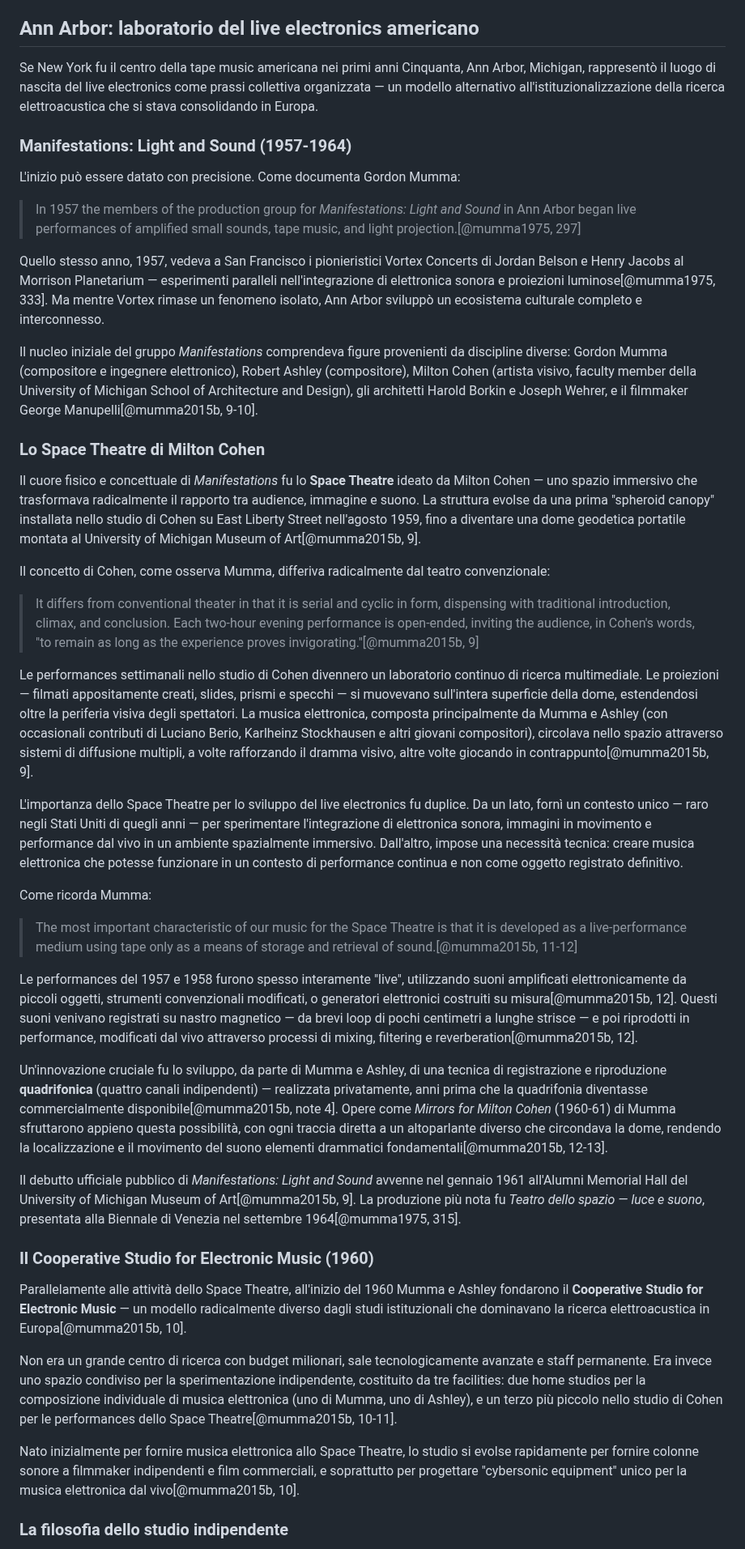
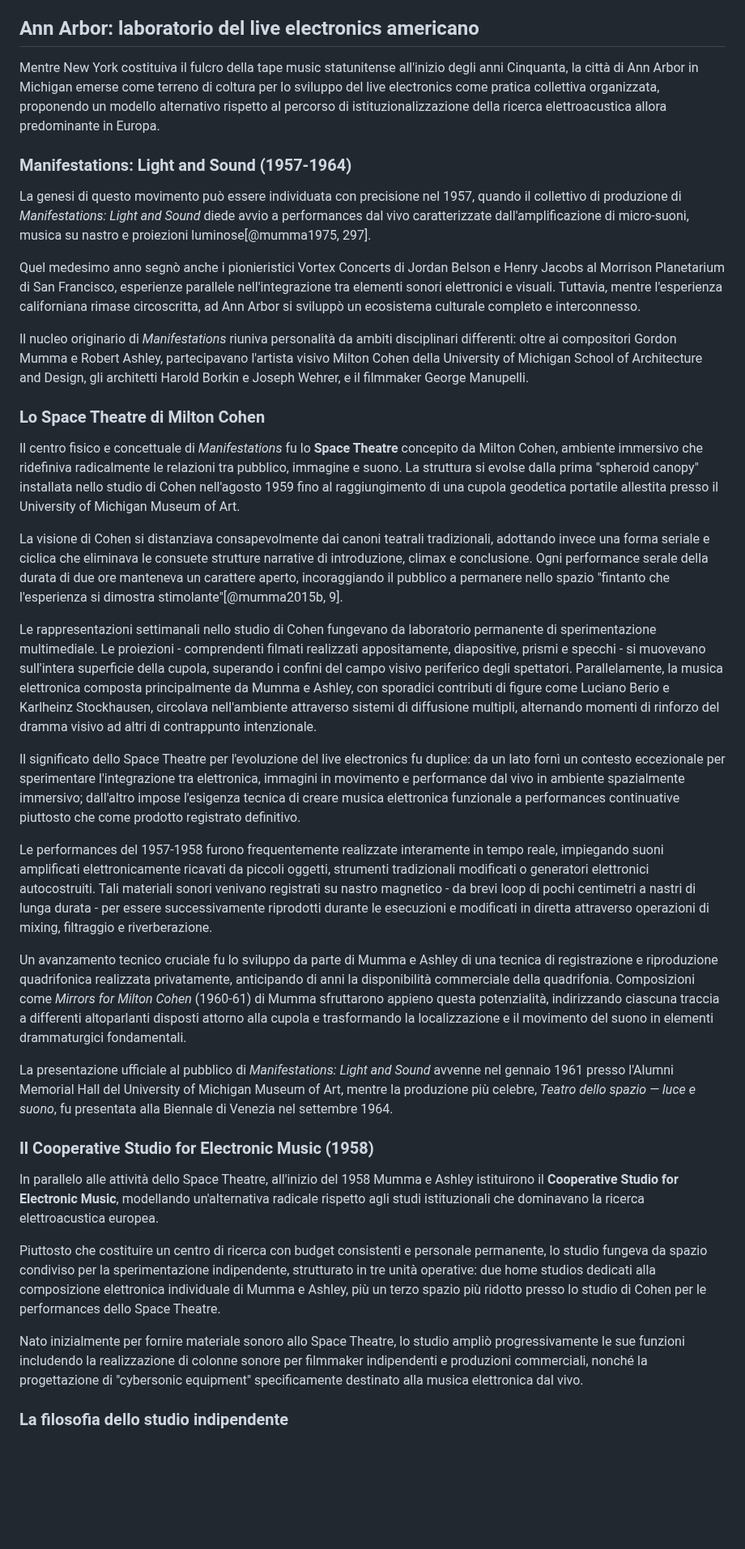
Before and after one commit to MusEl-ConsAq/GRDM-CODM05_II-COME04, a Markdown page: README.md, the part around one of its changes. Shown at 81% size. Rendered like a GitHub page; blank space fills up the shorter version.

```diff
--- a/README.md
+++ b/README.md
@@ -245,47 +245,39 @@ La traiettoria di David Tudor incarna perfettamente la fluidità di ruoli caratt
 
 ## Ann Arbor: laboratorio del live electronics americano
 
-Se New York fu il centro della tape music americana nei primi anni Cinquanta, Ann Arbor, Michigan, rappresentò il luogo di nascita del live electronics come prassi collettiva organizzata — un modello alternativo all'istituzionalizzazione della ricerca elettroacustica che si stava consolidando in Europa.
+Mentre New York costituiva il fulcro della tape music statunitense all'inizio degli anni Cinquanta, la città di Ann Arbor in Michigan emerse come terreno di coltura per lo sviluppo del live electronics come pratica collettiva organizzata, proponendo un modello alternativo rispetto al percorso di istituzionalizzazione della ricerca elettroacustica allora predominante in Europa.
 
 ### Manifestations: Light and Sound (1957-1964)
 
-L'inizio può essere datato con precisione. Come documenta Gordon Mumma:
+La genesi di questo movimento può essere individuata con precisione nel 1957, quando il collettivo di produzione di *Manifestations: Light and Sound* diede avvio a performances dal vivo caratterizzate dall'amplificazione di micro-suoni, musica su nastro e proiezioni luminose[@mumma1975, 297].
 
-> In 1957 the members of the production group for *Manifestations: Light and Sound* in Ann Arbor began live performances of amplified small sounds, tape music, and light projection.[@mumma1975, 297]
+Quel medesimo anno segnò anche i pionieristici Vortex Concerts di Jordan Belson e Henry Jacobs al Morrison Planetarium di San Francisco, esperienze parallele nell'integrazione tra elementi sonori elettronici e visuali. Tuttavia, mentre l'esperienza californiana rimase circoscritta, ad Ann Arbor si sviluppò un ecosistema culturale completo e interconnesso.
 
-Quello stesso anno, 1957, vedeva a San Francisco i pionieristici Vortex Concerts di Jordan Belson e Henry Jacobs al Morrison Planetarium — esperimenti paralleli nell'integrazione di elettronica sonora e proiezioni luminose[@mumma1975, 333]. Ma mentre Vortex rimase un fenomeno isolato, Ann Arbor sviluppò un ecosistema culturale completo e interconnesso.
-
-Il nucleo iniziale del gruppo *Manifestations* comprendeva figure provenienti da discipline diverse: Gordon Mumma (compositore e ingegnere elettronico), Robert Ashley (compositore), Milton Cohen (artista visivo, faculty member della University of Michigan School of Architecture and Design), gli architetti Harold Borkin e Joseph Wehrer, e il filmmaker George Manupelli[@mumma2015b, 9-10].
+Il nucleo originario di *Manifestations* riuniva personalità da ambiti disciplinari differenti: oltre ai compositori Gordon Mumma e Robert Ashley, partecipavano l'artista visivo Milton Cohen della University of Michigan School of Architecture and Design, gli architetti Harold Borkin e Joseph Wehrer, e il filmmaker George Manupelli.
 
 ### Lo Space Theatre di Milton Cohen
 
-Il cuore fisico e concettuale di *Manifestations* fu lo **Space Theatre** ideato da Milton Cohen — uno spazio immersivo che trasformava radicalmente il rapporto tra audience, immagine e suono. La struttura evolse da una prima "spheroid canopy" installata nello studio di Cohen su East Liberty Street nell'agosto 1959, fino a diventare una dome geodetica portatile montata al University of Michigan Museum of Art[@mumma2015b, 9].
+Il centro fisico e concettuale di *Manifestations* fu lo **Space Theatre** concepito da Milton Cohen, ambiente immersivo che ridefiniva radicalmente le relazioni tra pubblico, immagine e suono. La struttura si evolse dalla prima "spheroid canopy" installata nello studio di Cohen nell'agosto 1959 fino al raggiungimento di una cupola geodetica portatile allestita presso il University of Michigan Museum of Art.
 
-Il concetto di Cohen, come osserva Mumma, differiva radicalmente dal teatro convenzionale:
+La visione di Cohen si distanziava consapevolmente dai canoni teatrali tradizionali, adottando invece una forma seriale e ciclica che eliminava le consuete strutture narrative di introduzione, climax e conclusione. Ogni performance serale della durata di due ore manteneva un carattere aperto, incoraggiando il pubblico a permanere nello spazio "fintanto che l'esperienza si dimostra stimolante"[@mumma2015b, 9].
 
-> It differs from conventional theater in that it is serial and cyclic in form, dispensing with traditional introduction, climax, and conclusion. Each two-hour evening performance is open-ended, inviting the audience, in Cohen's words, "to remain as long as the experience proves invigorating."[@mumma2015b, 9]
+Le rappresentazioni settimanali nello studio di Cohen fungevano da laboratorio permanente di sperimentazione multimediale. Le proiezioni - comprendenti filmati realizzati appositamente, diapositive, prismi e specchi - si muovevano sull'intera superficie della cupola, superando i confini del campo visivo periferico degli spettatori. Parallelamente, la musica elettronica composta principalmente da Mumma e Ashley, con sporadici contributi di figure come Luciano Berio e Karlheinz Stockhausen, circolava nell'ambiente attraverso sistemi di diffusione multipli, alternando momenti di rinforzo del dramma visivo ad altri di contrappunto intenzionale.
 
-Le performances settimanali nello studio di Cohen divennero un laboratorio continuo di ricerca multimediale. Le proiezioni — filmati appositamente creati, slides, prismi e specchi — si muovevano sull'intera superficie della dome, estendendosi oltre la periferia visiva degli spettatori. La musica elettronica, composta principalmente da Mumma e Ashley (con occasionali contributi di Luciano Berio, Karlheinz Stockhausen e altri giovani compositori), circolava nello spazio attraverso sistemi di diffusione multipli, a volte rafforzando il dramma visivo, altre volte giocando in contrappunto[@mumma2015b, 9].
+Il significato dello Space Theatre per l'evoluzione del live electronics fu duplice: da un lato fornì un contesto eccezionale per sperimentare l'integrazione tra elettronica, immagini in movimento e performance dal vivo in ambiente spazialmente immersivo; dall'altro impose l'esigenza tecnica di creare musica elettronica funzionale a performances continuative piuttosto che come prodotto registrato definitivo.
 
-L'importanza dello Space Theatre per lo sviluppo del live electronics fu duplice. Da un lato, fornì un contesto unico — raro negli Stati Uniti di quegli anni — per sperimentare l'integrazione di elettronica sonora, immagini in movimento e performance dal vivo in un ambiente spazialmente immersivo. Dall'altro, impose una necessità tecnica: creare musica elettronica che potesse funzionare in un contesto di performance continua e non come oggetto registrato definitivo.
+Le performances del 1957-1958 furono frequentemente realizzate interamente in tempo reale, impiegando suoni amplificati elettronicamente ricavati da piccoli oggetti, strumenti tradizionali modificati o generatori elettronici autocostruiti. Tali materiali sonori venivano registrati su nastro magnetico - da brevi loop di pochi centimetri a nastri di lunga durata - per essere successivamente riprodotti durante le esecuzioni e modificati in diretta attraverso operazioni di mixing, filtraggio e riverberazione.
 
-Come ricorda Mumma:
+Un avanzamento tecnico cruciale fu lo sviluppo da parte di Mumma e Ashley di una tecnica di registrazione e riproduzione quadrifonica realizzata privatamente, anticipando di anni la disponibilità commerciale della quadrifonia. Composizioni come *Mirrors for Milton Cohen* (1960-61) di Mumma sfruttarono appieno questa potenzialità, indirizzando ciascuna traccia a differenti altoparlanti disposti attorno alla cupola e trasformando la localizzazione e il movimento del suono in elementi drammaturgici fondamentali.
 
-> The most important characteristic of our music for the Space Theatre is that it is developed as a live-performance medium using tape only as a means of storage and retrieval of sound.[@mumma2015b, 11-12]
+La presentazione ufficiale al pubblico di *Manifestations: Light and Sound* avvenne nel gennaio 1961 presso l'Alumni Memorial Hall del University of Michigan Museum of Art, mentre la produzione più celebre, *Teatro dello spazio — luce e suono*, fu presentata alla Biennale di Venezia nel settembre 1964.
 
-Le performances del 1957 e 1958 furono spesso interamente "live", utilizzando suoni amplificati elettronicamente da piccoli oggetti, strumenti convenzionali modificati, o generatori elettronici costruiti su misura[@mumma2015b, 12]. Questi suoni venivano registrati su nastro magnetico — da brevi loop di pochi centimetri a lunghe strisce — e poi riprodotti in performance, modificati dal vivo attraverso processi di mixing, filtering e reverberation[@mumma2015b, 12].
+### Il Cooperative Studio for Electronic Music (1958)
 
-Un'innovazione cruciale fu lo sviluppo, da parte di Mumma e Ashley, di una tecnica di registrazione e riproduzione **quadrifonica** (quattro canali indipendenti) — realizzata privatamente, anni prima che la quadrifonia diventasse commercialmente disponibile[@mumma2015b, note 4]. Opere come *Mirrors for Milton Cohen* (1960-61) di Mumma sfruttarono appieno questa possibilità, con ogni traccia diretta a un altoparlante diverso che circondava la dome, rendendo la localizzazione e il movimento del suono elementi drammatici fondamentali[@mumma2015b, 12-13].
+In parallelo alle attività dello Space Theatre, all'inizio del 1958 Mumma e Ashley istituirono il **Cooperative Studio for Electronic Music**, modellando un'alternativa radicale rispetto agli studi istituzionali che dominavano la ricerca elettroacustica europea.
 
-Il debutto ufficiale pubblico di *Manifestations: Light and Sound* avvenne nel gennaio 1961 all'Alumni Memorial Hall del University of Michigan Museum of Art[@mumma2015b, 9]. La produzione più nota fu *Teatro dello spazio — luce e suono*, presentata alla Biennale di Venezia nel settembre 1964[@mumma1975, 315].
+Piuttosto che costituire un centro di ricerca con budget consistenti e personale permanente, lo studio fungeva da spazio condiviso per la sperimentazione indipendente, strutturato in tre unità operative: due home studios dedicati alla composizione elettronica individuale di Mumma e Ashley, più un terzo spazio più ridotto presso lo studio di Cohen per le performances dello Space Theatre.
 
-### Il Cooperative Studio for Electronic Music (1960)
-
-Parallelamente alle attività dello Space Theatre, all'inizio del 1960 Mumma e Ashley fondarono il **Cooperative Studio for Electronic Music** — un modello radicalmente diverso dagli studi istituzionali che dominavano la ricerca elettroacustica in Europa[@mumma2015b, 10].
-
-Non era un grande centro di ricerca con budget milionari, sale tecnologicamente avanzate e staff permanente. Era invece uno spazio condiviso per la sperimentazione indipendente, costituito da tre facilities: due home studios per la composizione individuale di musica elettronica (uno di Mumma, uno di Ashley), e un terzo più piccolo nello studio di Cohen per le performances dello Space Theatre[@mumma2015b, 10-11].
-
-Nato inizialmente per fornire musica elettronica allo Space Theatre, lo studio si evolse rapidamente per fornire colonne sonore a filmmaker indipendenti e film commerciali, e soprattutto per progettare "cybersonic equipment" unico per la musica elettronica dal vivo[@mumma2015b, 10].
+Nato inizialmente per fornire materiale sonoro allo Space Theatre, lo studio ampliò progressivamente le sue funzioni includendo la realizzazione di colonne sonore per filmmaker indipendenti e produzioni commerciali, nonché la progettazione di "cybersonic equipment" specificamente destinato alla musica elettronica dal vivo.
 
 ### La filosofia dello studio indipendente
 
```
Also changed, not shown: other parts of README.md (+42 -57 lines).
